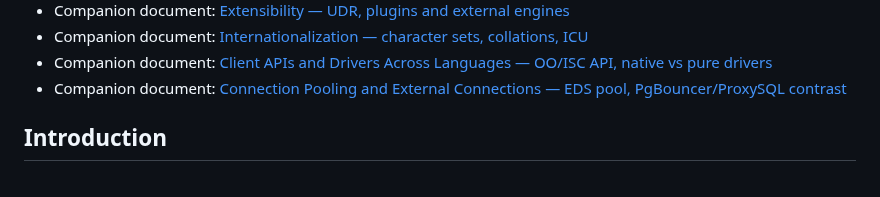
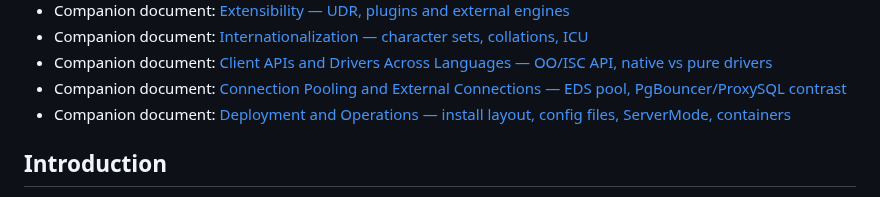
Before and after one commit to mariuz/conceptual-architecture-for-firebird-paper, a Markdown page: README.md, the part around one of its changes. Drawn GitHub-style.

```diff
--- a/README.md
+++ b/README.md
@@ -37,6 +37,7 @@ In this paper, we investigate the conceptual architecture for the Firebird datab
 * Companion document: [Internationalization — character sets, collations, ICU](internationalization.md)
 * Companion document: [Client APIs and Drivers Across Languages — OO/ISC API, native vs pure drivers](client-apis-and-drivers.md)
 * Companion document: [Connection Pooling and External Connections — EDS pool, PgBouncer/ProxySQL contrast](connection-pooling.md)
+* Companion document: [Deployment and Operations — install layout, config files, ServerMode, containers](deployment-and-operations.md)
 
 ## Introduction
 
```
Also changed, not shown: other parts of README.md (+1 -1 lines), deployment-and-operations.md (added, +155 -0 lines).
